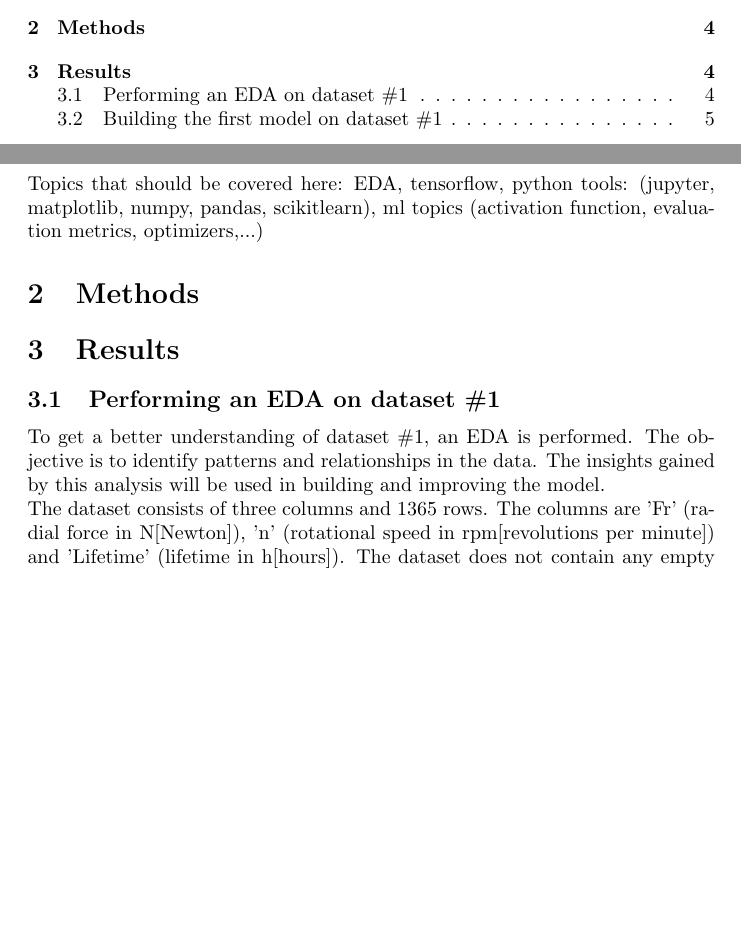
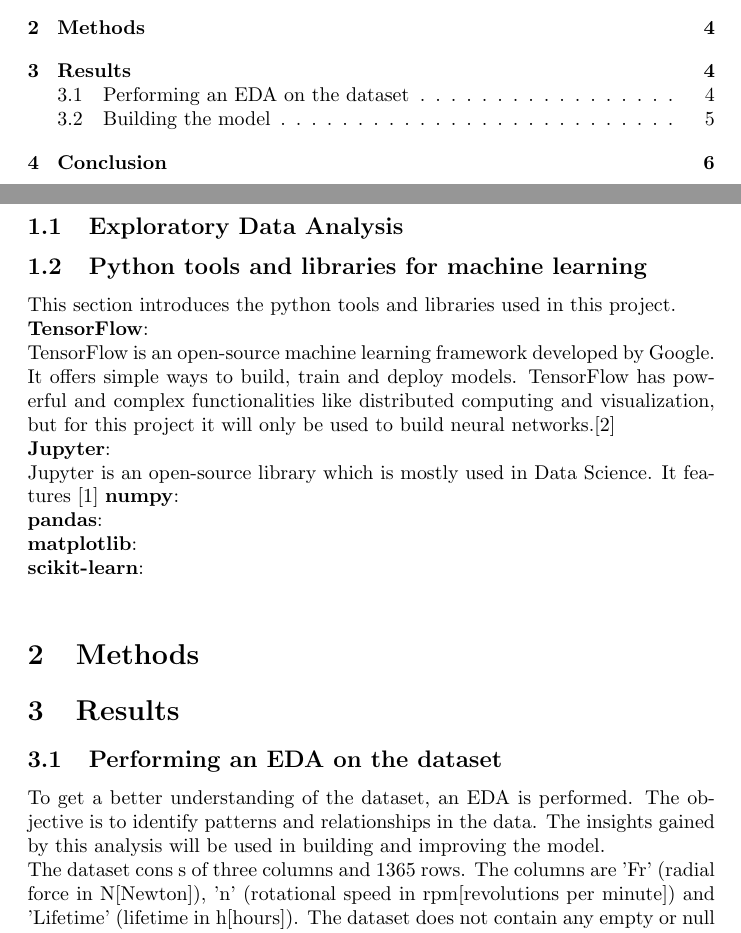
Before and after one commit to philippabele/angular-contact-with-tensorflow, a LaTeX paper (docs/main.tex): two parts of pages 3 and 4 of 8, joined at a grey line, cut so that both start at the same text, the shorter picture padded with empty space. Compiled offline with pdfLaTeX.

Commit message:
add text

```diff
--- a/docs/main.tex
+++ b/docs/main.tex
@@ -18,12 +18,21 @@
 	\newpage
 
 	\section{Introduction}
-	Topics that should be covered here: EDA, tensorflow, python tools: (jupyter, matplotlib, numpy, pandas, scikitlearn), ml topics (activation function, evaluation metrics, optimizers,...)
+	\subsection{Exploratory Data Analysis}
+
+	\subsection{Python tools and libraries for machine learning}
+	This section introduces the python tools and libraries used in this project. \\
+	\textbf{TensorFlow}: \\ TensorFlow is an open-source machine learning framework developed by Google. It offers simple ways to build, train and deploy models. TensorFlow has powerful and complex functionalities like distributed computing and visualization, but for this project it will only be used to build neural networks.\cite{tensorflow2015-whitepaper} \\
+	\textbf{Jupyter}: \\ Jupyter is an open-source library which is mostly used in Data Science. It features \cite{jupyter}
+	\textbf{numpy}: \\
+	\textbf{pandas}: \\
+	\textbf{matplotlib}: \\
+	\textbf{scikit-learn}: \\
 	\section{Methods}
 	\section{Results}
-	\subsection{Performing an EDA on dataset \#1}
-	To get a better understanding of dataset \#1, an EDA is performed. The objective is to identify patterns and relationships in the data. The insights gained by this analysis will be used in building and improving the model.
-	\newline The dataset consists of three columns and 1365 rows. The columns are 'Fr' (radial force in N[Newton]), 'n' (rotational speed in rpm[revolutions per minute]) and 'Lifetime' (lifetime in h[hours]). The dataset does not contain any empty or null values and therefore does not require cleaning.
+	\subsection{Performing an EDA on the dataset}
+	To get a better understanding of the dataset, an EDA is performed. The objective is to identify patterns and relationships in the data. The insights gained by this analysis will be used in building and improving the model.
+	\newline The dataset cons s of three columns and 1365 rows. The columns are 'Fr' (radial force in N[Newton]), 'n' (rotational speed in rpm[revolutions per minute]) and 'Lifetime' (lifetime in h[hours]). The dataset does not contain any empty or null values and therefore does not require cleaning.
 	\newline Figure 1 shows a plot of column Fr. The value of Fr starts at 200 and is increased by 100 every 35 rows throughout the whole dataset. The final and highest value of Fr is 4000.
 	\newline The column Lifetime is shown in figure 3. The highest value at the first row is 88445568 but it drops rapidly throughout the dataset to just 116 in the last row. Every 35 rows the value has a local peak but then quickly drops again. Figure 2 is a plot of rows 1000 and up which shows that this trend continues all the way throughout the dataset even though it can't be seen when plotting all rows.
 	\newline The column n is shown in figure 4. The value of n follows a pattern which repeats every 35 rows for 39 times. From the starting value of 100, n is  increased linearly to its peak value of 3500, after which it drops back to 100 and the next iteration begins.
```
Also changed, not shown: docs/bibliography.bib (+15 -0 lines), docs/main.tex (9 more changed lines).
